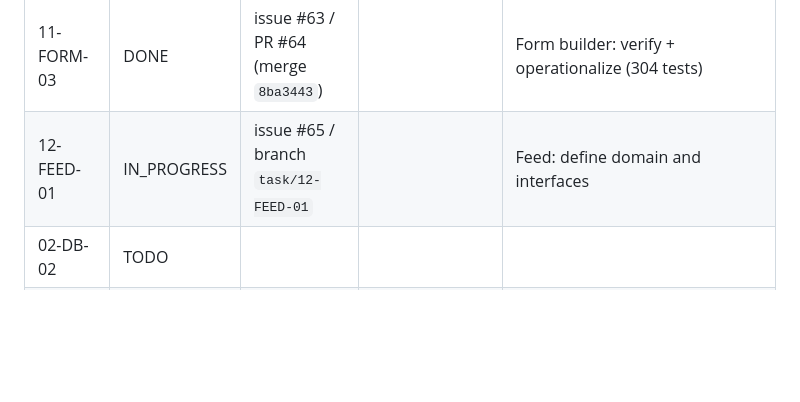
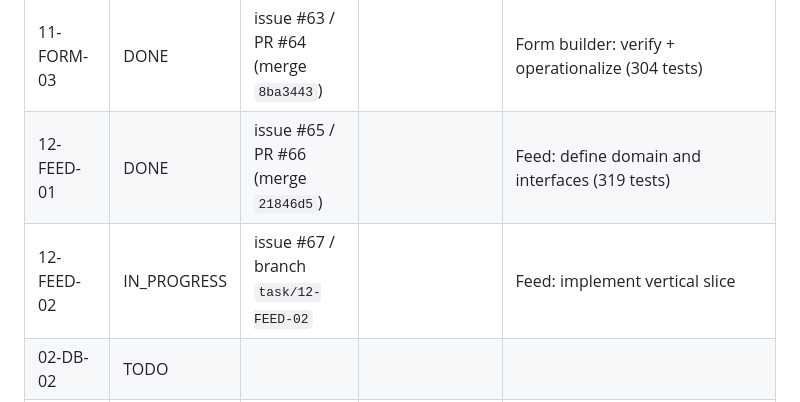
Before and after one commit to Gane2506/rust-crm, a Markdown page: docs/handoff/TASK_LEDGER.md, the part around the change. Drawn GitHub-style; blank space fills up the shorter version.

Commit message:
12-FEED-01 DONE (PR #66); 12-FEED-02 IN_PROGRESS (issue #67)

```diff
--- a/docs/handoff/TASK_LEDGER.md
+++ b/docs/handoff/TASK_LEDGER.md
@@ -37,7 +37,8 @@ Statuses: TODO / IN_PROGRESS / BLOCKED / DONE. Never mark DONE without linked co
 | 11-FORM-01 | DONE | issue #59 / PR #60 (merge `b03574e`) | | Form builder: define domain and interfaces (298 tests) |
 | 11-FORM-02 | DONE | issue #61 / PR #62 (merge `18154a5`) | | Form builder: vertical slice (304 tests) |
 | 11-FORM-03 | DONE | issue #63 / PR #64 (merge `8ba3443`) | | Form builder: verify + operationalize (304 tests) |
-| 12-FEED-01 | IN_PROGRESS | issue #65 / branch `task/12-FEED-01` | | Feed: define domain and interfaces |
+| 12-FEED-01 | DONE | issue #65 / PR #66 (merge `21846d5`) | | Feed: define domain and interfaces (319 tests) |
+| 12-FEED-02 | IN_PROGRESS | issue #67 / branch `task/12-FEED-02` | | Feed: implement vertical slice |
 | 02-DB-02 | TODO | | | |
 | 02-DB-03 | TODO | | | |
 | 03-SEC-01 | TODO | | | |
```
Also changed, not shown: README.md (+1 -1 lines).
